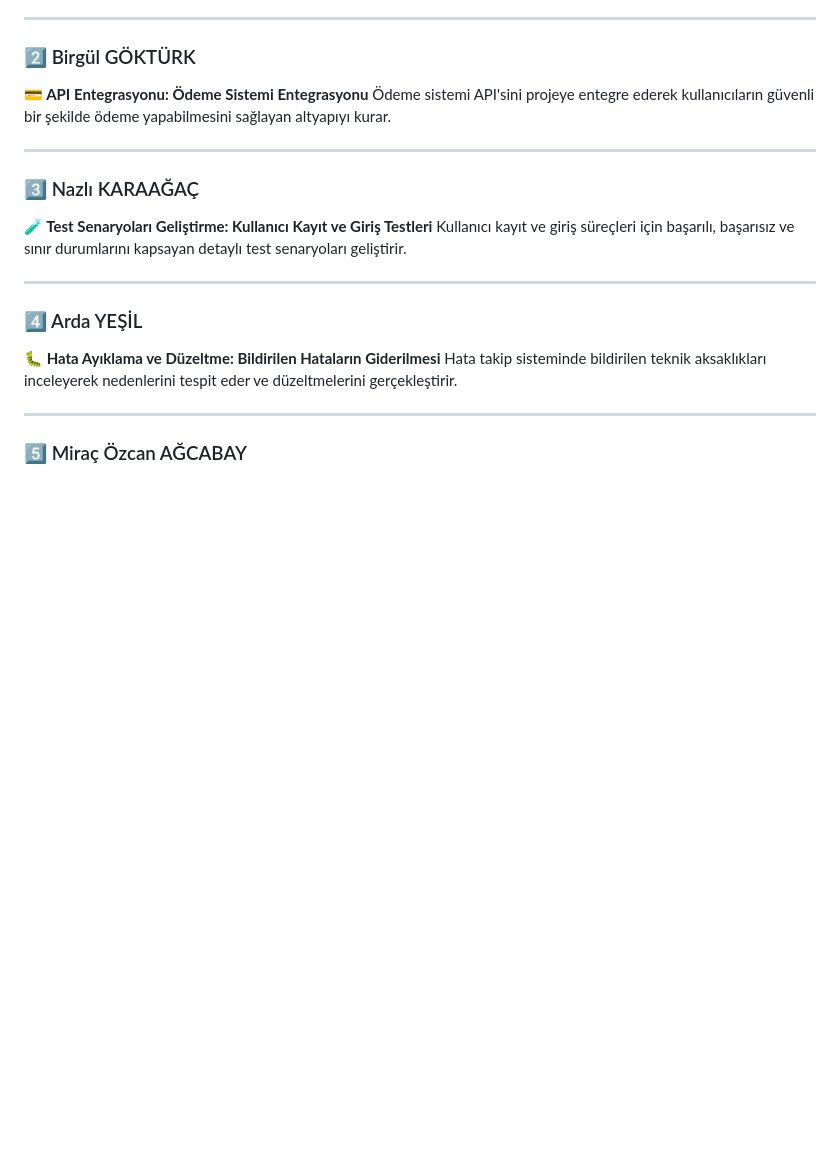
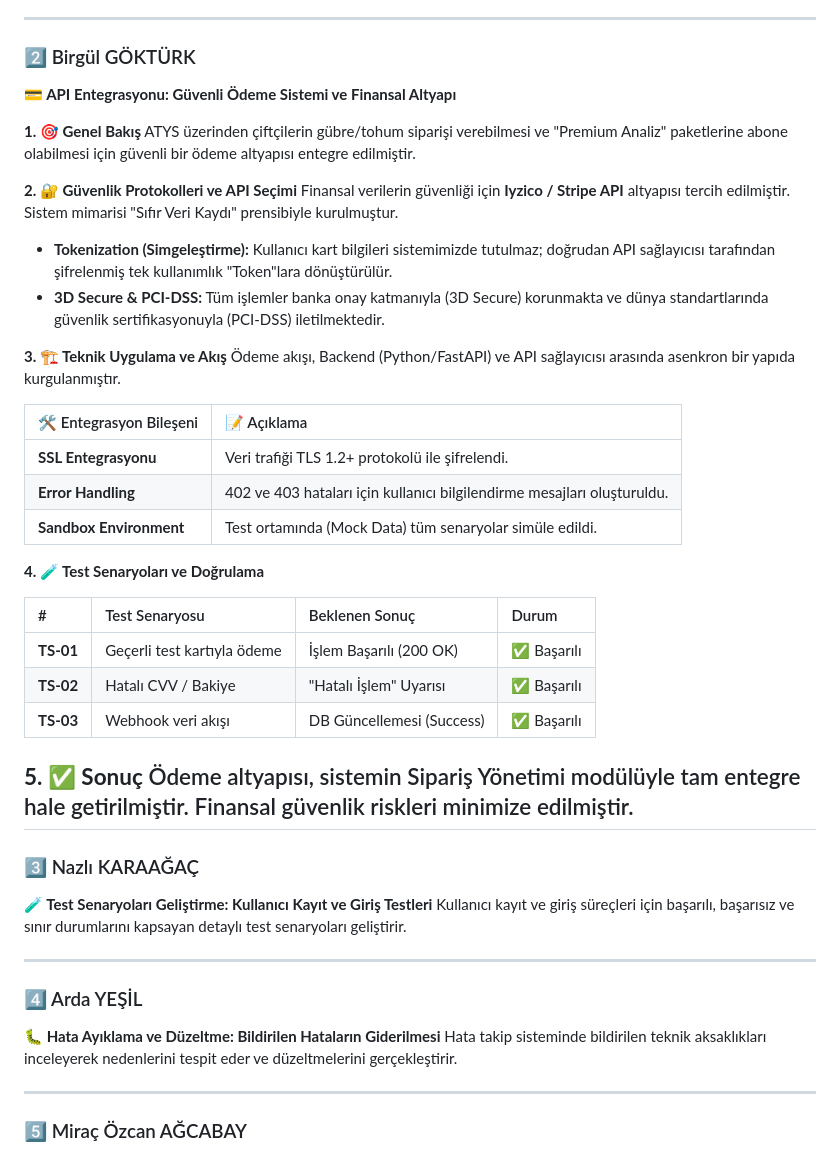
Before and after one commit to nazlikaraagac/akilli-tarim-yonetim-sistemi, a Markdown page: projeakisi.md, the part around the change. GitHub-like rendering; blank space fills up the shorter version.

```diff
--- a/projeakisi.md
+++ b/projeakisi.md
@@ -559,9 +559,36 @@ ORDER BY timestamp DESC;
 ---
 
 ### 2️⃣ Birgül GÖKTÜRK
-**💳 API Entegrasyonu: Ödeme Sistemi Entegrasyonu**
-Ödeme sistemi API'sini projeye entegre ederek kullanıcıların güvenli bir şekilde ödeme yapabilmesini sağlayan altyapıyı kurar.
+**💳 API Entegrasyonu: Güvenli Ödeme Sistemi ve Finansal Altyapı**
 
+**1. 🎯 Genel Bakış**
+ATYS üzerinden çiftçilerin gübre/tohum siparişi verebilmesi ve "Premium Analiz" paketlerine abone olabilmesi için güvenli bir ödeme altyapısı entegre edilmiştir.
+
+**2. 🔐 Güvenlik Protokolleri ve API Seçimi**
+Finansal verilerin güvenliği için **Iyzico / Stripe API** altyapısı tercih edilmiştir. Sistem mimarisi "Sıfır Veri Kaydı" prensibiyle kurulmuştur.
+
+* **Tokenization (Simgeleştirme):** Kullanıcı kart bilgileri sistemimizde tutulmaz; doğrudan API sağlayıcısı tarafından şifrelenmiş tek kullanımlık "Token"lara dönüştürülür.
+* **3D Secure & PCI-DSS:** Tüm işlemler banka onay katmanıyla (3D Secure) korunmakta ve dünya standartlarında güvenlik sertifikasyonuyla (PCI-DSS) iletilmektedir.
+
+**3. 🏗️ Teknik Uygulama ve Akış**
+Ödeme akışı, Backend (Python/FastAPI) ve API sağlayıcısı arasında asenkron bir yapıda kurgulanmıştır.
+
+| 🛠️ Entegrasyon Bileşeni | 📝 Açıklama |
+| :--- | :--- |
+| **SSL Entegrasyonu** | Veri trafiği TLS 1.2+ protokolü ile şifrelendi. |
+| **Error Handling** | 402 ve 403 hataları için kullanıcı bilgilendirme mesajları oluşturuldu. |
+| **Sandbox Environment** | Test ortamında (Mock Data) tüm senaryolar simüle edildi. |
+
+**4. 🧪 Test Senaryoları ve Doğrulama**
+
+| # | Test Senaryosu | Beklenen Sonuç | Durum |
+| :--- | :--- | :--- | :--- |
+| **TS-01** | Geçerli test kartıyla ödeme | İşlem Başarılı (200 OK) | ✅ Başarılı |
+| **TS-02** | Hatalı CVV / Bakiye | "Hatalı İşlem" Uyarısı | ✅ Başarılı |
+| **TS-03** | Webhook veri akışı | DB Güncellemesi (Success) | ✅ Başarılı |
+
+**5. ✅ Sonuç**
+Ödeme altyapısı, sistemin Sipariş Yönetimi modülüyle tam entegre hale getirilmiştir. Finansal güvenlik riskleri minimize edilmiştir.
 ---
 
 ### 3️⃣ Nazlı KARAAĞAÇ
```
